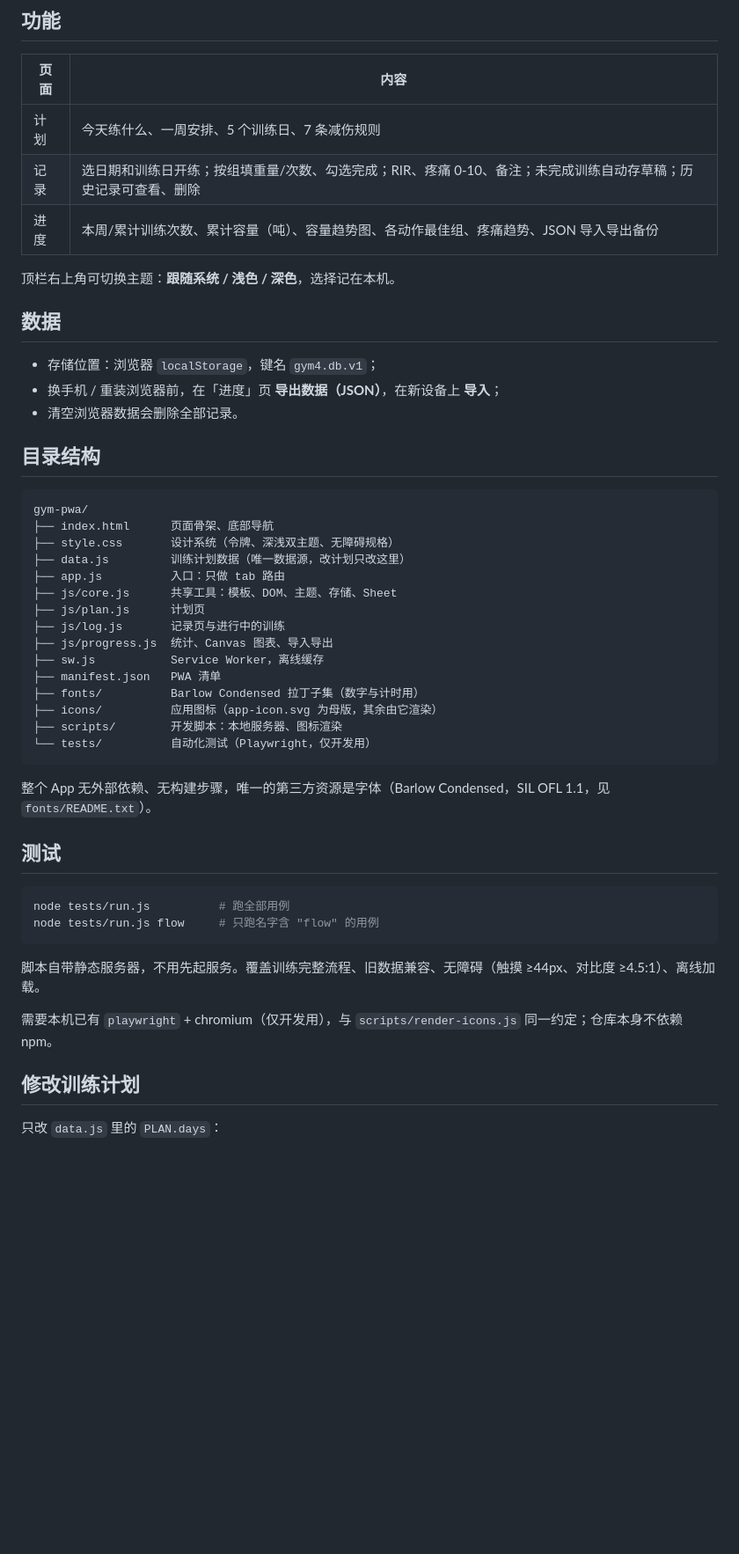
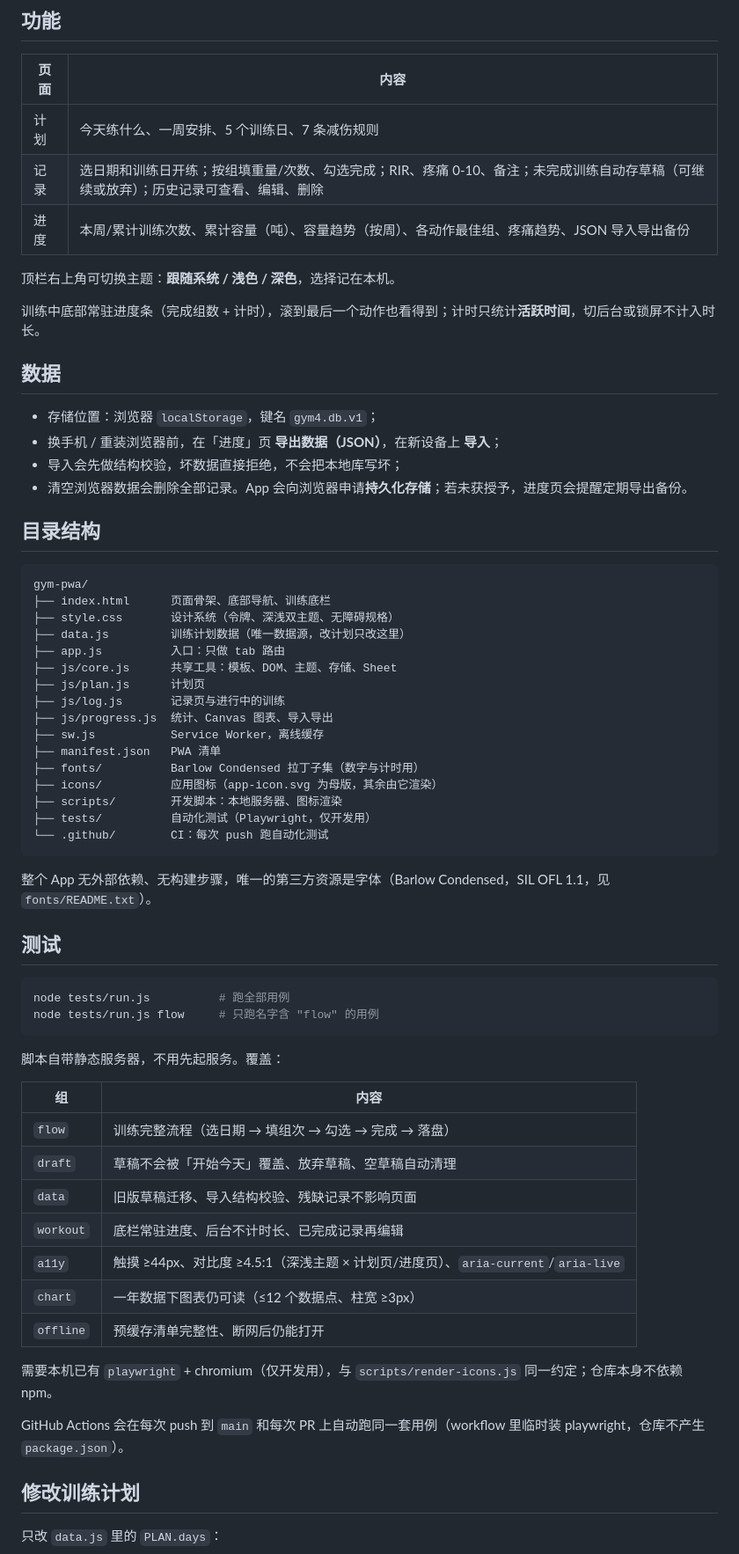
Before and after one commit to xHugh/planner, a Markdown page: README.md, the part around the change. Shown at 88% size. GitHub-like rendering; blank space fills up the shorter version.

Commit message:
docs: 更新运行、SW 与测试说明
AGENTS.md 改写 Service Worker 章节（不再是「改文件必须手动递增
CACHE」），补上草稿不可覆盖、训练计时、双主题文字色、导入校验等
新增约束；测试章节补各用例分组与 CI 说明。README 同步功能表、
目录结构与测试分组。

````diff
--- a/README.md
+++ b/README.md
@@ -36,22 +36,25 @@ node scripts/serve.js
 | 页面 | 内容 |
 |---|---|
 | 计划 | 今天练什么、一周安排、5 个训练日、7 条减伤规则 |
-| 记录 | 选日期和训练日开练；按组填重量/次数、勾选完成；RIR、疼痛 0-10、备注；未完成训练自动存草稿；历史记录可查看、删除 |
-| 进度 | 本周/累计训练次数、累计容量（吨）、容量趋势图、各动作最佳组、疼痛趋势、JSON 导入导出备份 |
+| 记录 | 选日期和训练日开练；按组填重量/次数、勾选完成；RIR、疼痛 0-10、备注；未完成训练自动存草稿（可继续或放弃）；历史记录可查看、编辑、删除 |
+| 进度 | 本周/累计训练次数、累计容量（吨）、容量趋势（按周）、各动作最佳组、疼痛趋势、JSON 导入导出备份 |
 
 顶栏右上角可切换主题：**跟随系统 / 浅色 / 深色**，选择记在本机。
+
+训练中底部常驻进度条（完成组数 + 计时），滚到最后一个动作也看得到；计时只统计**活跃时间**，切后台或锁屏不计入时长。
 
 ## 数据
 
 - 存储位置：浏览器 `localStorage`，键名 `gym4.db.v1`；
 - 换手机 / 重装浏览器前，在「进度」页 **导出数据（JSON）**，在新设备上 **导入**；
-- 清空浏览器数据会删除全部记录。
+- 导入会先做结构校验，坏数据直接拒绝，不会把本地库写坏；
+- 清空浏览器数据会删除全部记录。App 会向浏览器申请**持久化存储**；若未获授予，进度页会提醒定期导出备份。
 
 ## 目录结构
 
 ```
 gym-pwa/
-├── index.html      页面骨架、底部导航
+├── index.html      页面骨架、底部导航、训练底栏
 ├── style.css       设计系统（令牌、深浅双主题、无障碍规格）
 ├── data.js         训练计划数据（唯一数据源，改计划只改这里）
 ├── app.js          入口：只做 tab 路由
@@ -64,7 +67,8 @@ gym-pwa/
 ├── fonts/          Barlow Condensed 拉丁子集（数字与计时用）
 ├── icons/          应用图标（app-icon.svg 为母版，其余由它渲染）
 ├── scripts/        开发脚本：本地服务器、图标渲染
-└── tests/          自动化测试（Playwright，仅开发用）
+├── tests/          自动化测试（Playwright，仅开发用）
+└── .github/        CI：每次 push 跑自动化测试
 ```
 
 整个 App 无外部依赖、无构建步骤，唯一的第三方资源是字体（Barlow Condensed，SIL OFL 1.1，见 `fonts/README.txt`）。
@@ -76,9 +80,21 @@ node tests/run.js          # 跑全部用例
 node tests/run.js flow     # 只跑名字含 "flow" 的用例
 ```
 
-脚本自带静态服务器，不用先起服务。覆盖训练完整流程、旧数据兼容、无障碍（触摸 ≥44px、对比度 ≥4.5:1）、离线加载。
+脚本自带静态服务器，不用先起服务。覆盖：
+
+| 组 | 内容 |
+|---|---|
+| `flow` | 训练完整流程（选日期 → 填组次 → 勾选 → 完成 → 落盘） |
+| `draft` | 草稿不会被「开始今天」覆盖、放弃草稿、空草稿自动清理 |
+| `data` | 旧版草稿迁移、导入结构校验、残缺记录不影响页面 |
+| `workout` | 底栏常驻进度、后台不计时长、已完成记录再编辑 |
+| `a11y` | 触摸 ≥44px、对比度 ≥4.5:1（深浅主题 × 计划页/进度页）、`aria-current`/`aria-live` |
+| `chart` | 一年数据下图表仍可读（≤12 个数据点、柱宽 ≥3px） |
+| `offline` | 预缓存清单完整性、断网后仍能打开 |
 
 需要本机已有 `playwright` + chromium（仅开发用），与 `scripts/render-icons.js` 同一约定；仓库本身不依赖 npm。
+
+GitHub Actions 会在每次 push 到 `main` 和每次 PR 上自动跑同一套用例（workflow 里临时装 playwright，仓库不产生 `package.json`）。
 
 ## 修改训练计划
 
````
Also changed, not shown: AGENTS.md (+14 -11 lines).
